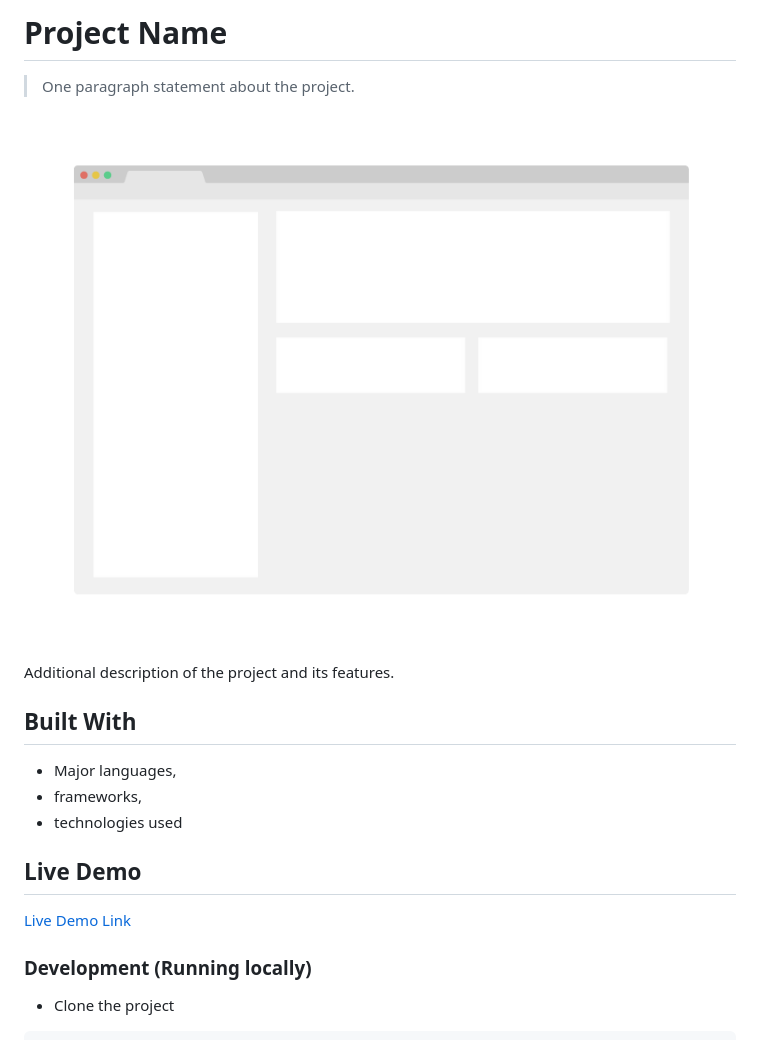
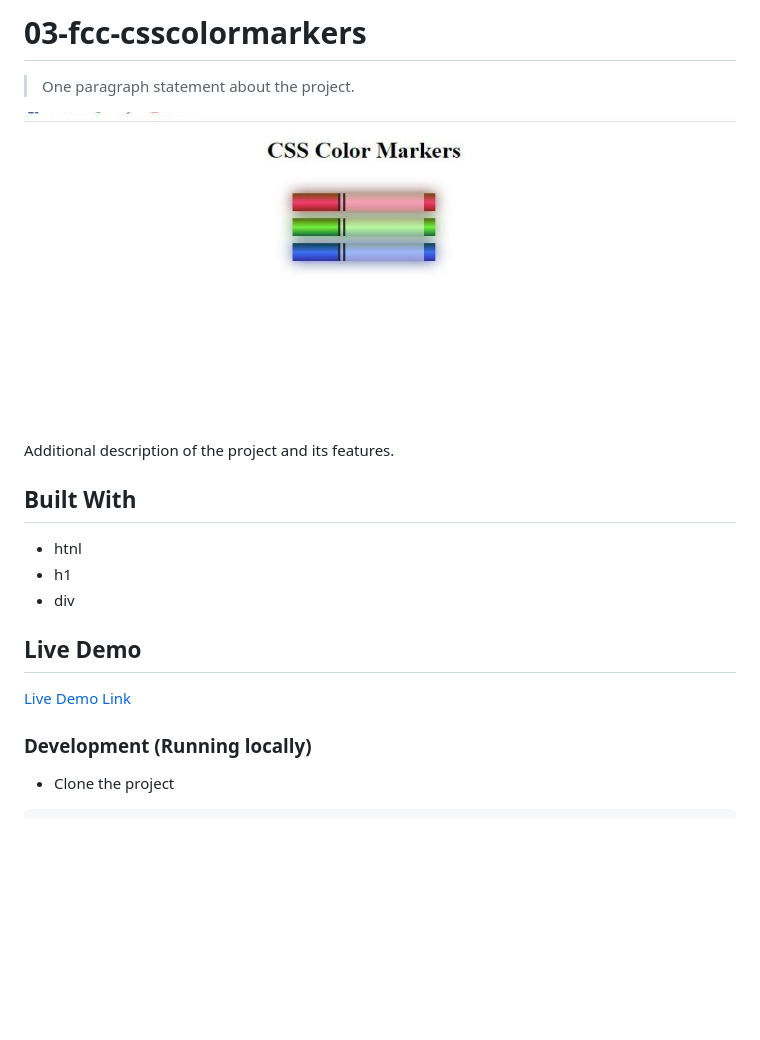
Before and after one commit to Yinkusadel/03-fcc-csscolormarkers, a Markdown page: README.md, the part around the change printed below. Drawn GitHub-style; pictures changed too: app_screenshot.png; blank space fills up the shorter version.

Commit message:
raedme and screenshot

```diff
--- a/README.md
+++ b/README.md
@@ -1,4 +1,4 @@
-# Project Name
+# 03-fcc-csscolormarkers
 
 > One paragraph statement about the project.
 
@@ -8,9 +8,9 @@ Additional description of the project and its features.
 
 ## Built With
 
-- Major languages,
-- frameworks,
-- technologies used
+- htnl
+- h1
+- div
 
 ## Live Demo
 
```
Also changed, not shown: other parts of README.md (+1 -1 lines).
